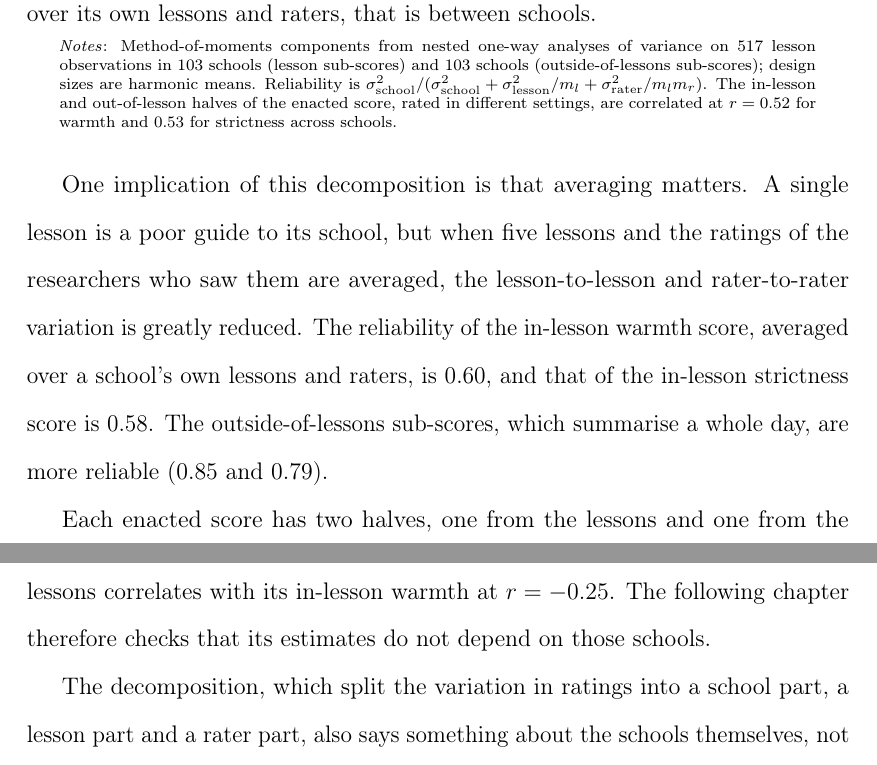
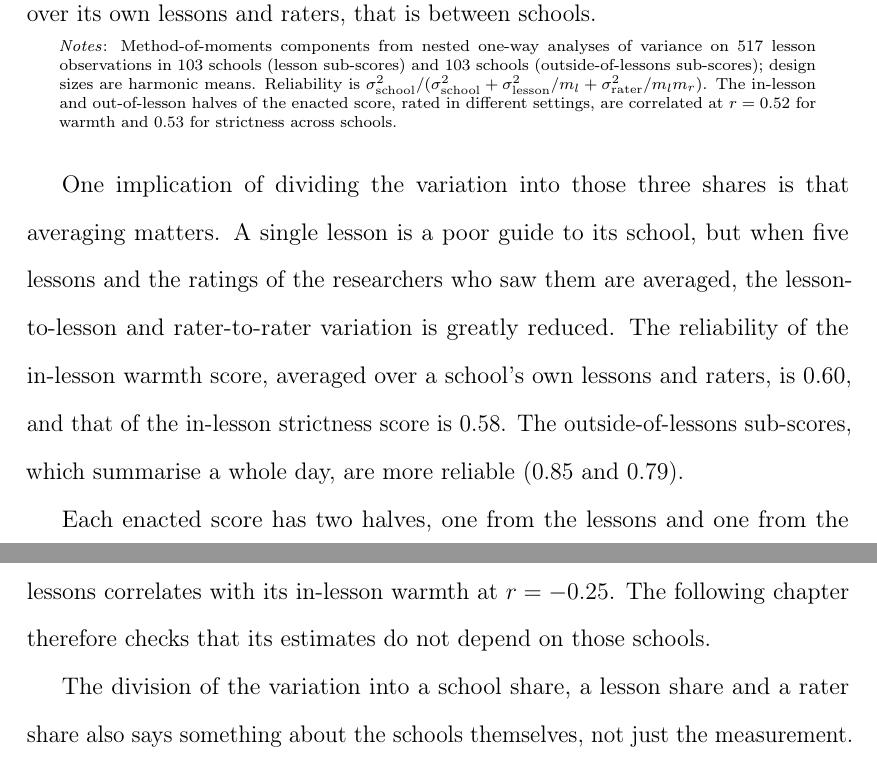
Before and after one commit to damianpphelan-cmd/phd-thesis-overleaf, a LaTeX thesis (main.tex, which reads chapters/02_paper1.tex): two parts of pages 44 and 45 of 172, joined at a grey line, cut so that both start at the same text. Compiled offline with pdfLaTeX.

Commit message:
Point both share-division openers at the table language

```diff
--- a/chapters/02_paper1.tex
+++ b/chapters/02_paper1.tex
@@ -469,7 +469,7 @@ above.
 
 \input{tables/tab_score_reliability}
 
-One implication of this decomposition is that averaging matters. A single lesson is a poor guide to its school, but when
+One implication of dividing the variation into those three shares is that averaging matters. A single lesson is a poor guide to its school, but when
 five lessons and the ratings of the researchers who saw them are averaged,
 the lesson-to-lesson and rater-to-rater variation is greatly reduced. The reliability of the
 in-lesson warmth score,
@@ -509,7 +509,7 @@ slightly lower scores as a result: the share of a school's single-rated lessons
 its in-lesson warmth at $r = \CorrSingleShareW{}$. The following chapter therefore checks that its
 estimates do not depend on those schools.
 
-The decomposition, which split the variation in ratings into a school part, a lesson part and a rater part, also says something about the schools themselves, not just the measurement. Behaviour varies more from classroom to classroom within a school than it does between schools. A school's enacted score is therefore an average over
+The division of the variation into a school share, a lesson share and a rater share also says something about the schools themselves, not just the measurement. Behaviour varies more from classroom to classroom within a school than it does between schools. A school's enacted score is therefore an average over
 quite different lessons, and a visit of five lessons measures that average with error. The error pulls every correlation
 with the enacted scores towards zero, so the figures reported below are, if anything, too small. Two corrections give a
 sense of how much. The enacted--espoused correlations, corrected for the noise on both sides, rise to
```
